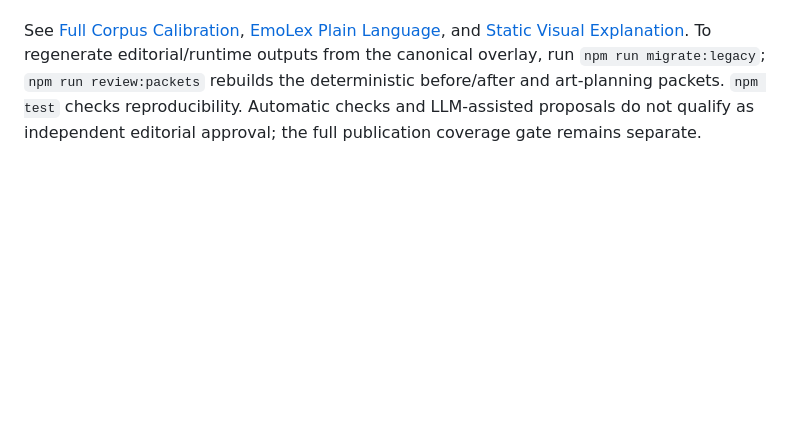
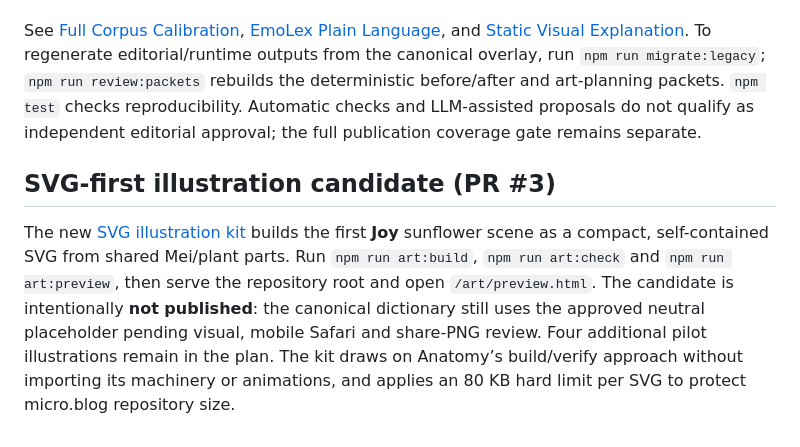
Before and after one commit to puran1218/emotions, a Markdown page: README.md, the part around the change. Drawn GitHub-style; blank space fills up the shorter version.

Commit message:
docs: link Joy SVG pilot preview and size/test workflow

```diff
--- a/README.md
+++ b/README.md
@@ -91,3 +91,7 @@ Run `npm run review:editorial` to inspect an advisory full-catalog lint summary;
 All **230 migrated canonical concepts** now have proposed, individually revised EN/ZH definitions and matching still-scene scenarios, plus **70 extra bilingual expression corrections across 67 concepts**. The original 235 ZIP occurrences and five pilot links remain intact. There are **230 source-linked editorial review packets** and **230 conceptual future-illustration candidates**; these are reviewer aids, not approved storyboards or artwork. The 10 initially withheld high-risk senses remain withheld, 220 legacy previews plus the five original pilots remain visible, and all images continue to use the neutral placeholder.
 
 See [Full Corpus Calibration](docs/FULL-CORPUS-CALIBRATION.md), [EmoLex Plain Language](docs/PLAIN-LANGUAGE.md), and [Static Visual Explanation](docs/VISUAL-EXPLANATION.md). To regenerate editorial/runtime outputs from the canonical overlay, run `npm run migrate:legacy`; `npm run review:packets` rebuilds the deterministic before/after and art-planning packets. `npm test` checks reproducibility. Automatic checks and LLM-assisted proposals do not qualify as independent editorial approval; the full publication coverage gate remains separate.
+
+## SVG-first illustration candidate (PR #3)
+
+The new [SVG illustration kit](docs/SVG-ILLUSTRATION-KIT.md) builds the first **Joy** sunflower scene as a compact, self-contained SVG from shared Mei/plant parts. Run `npm run art:build`, `npm run art:check` and `npm run art:preview`, then serve the repository root and open `/art/preview.html`. The candidate is intentionally **not published**: the canonical dictionary still uses the approved neutral placeholder pending visual, mobile Safari and share-PNG review. Four additional pilot illustrations remain in the plan. The kit draws on Anatomy’s build/verify approach without importing its machinery or animations, and applies an 80 KB hard limit per SVG to protect micro.blog repository size.
```
